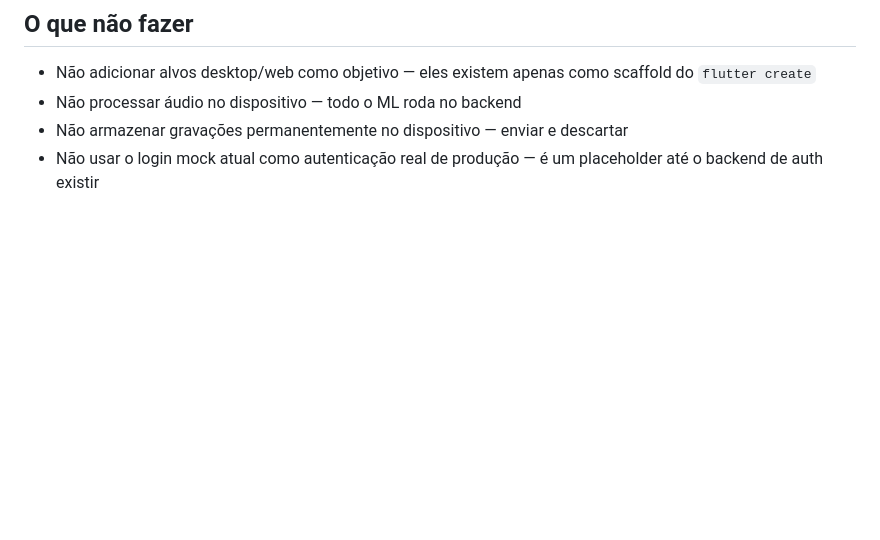
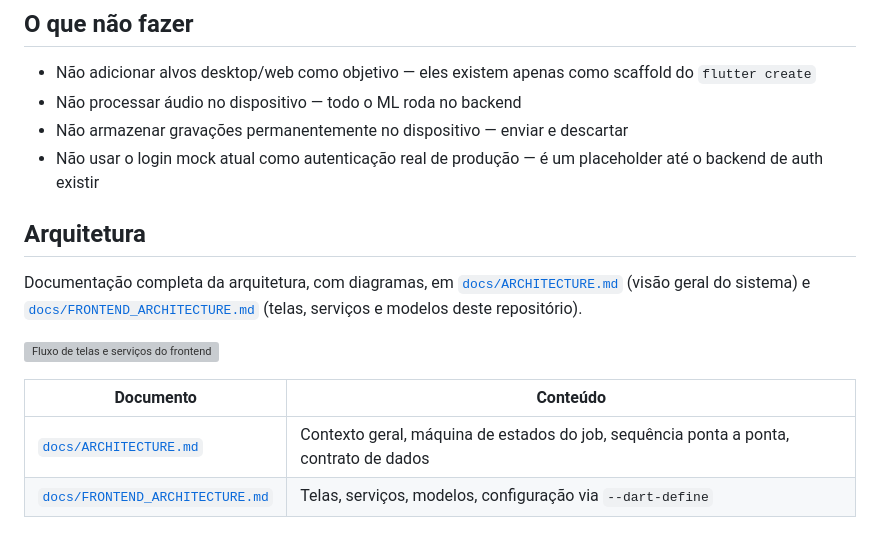
Before and after one commit to leandroalexandre-ifg/scitechear-frontend, a Markdown page: README.md, the part around the change. GitHub-like rendering; blank space fills up the shorter version; grey boxes are pictures that could not be loaded.

Commit message:
docs: linkar arquitetura no README

```diff
--- a/README.md
+++ b/README.md
@@ -147,3 +147,14 @@ flutter test
 - Não processar áudio no dispositivo — todo o ML roda no backend
 - Não armazenar gravações permanentemente no dispositivo — enviar e descartar
 - Não usar o login mock atual como autenticação real de produção — é um placeholder até o backend de auth existir
+
+## Arquitetura
+
+Documentação completa da arquitetura, com diagramas, em [`docs/ARCHITECTURE.md`](docs/ARCHITECTURE.md) (visão geral do sistema) e [`docs/FRONTEND_ARCHITECTURE.md`](docs/FRONTEND_ARCHITECTURE.md) (telas, serviços e modelos deste repositório).
+
+![Fluxo de telas e serviços do frontend](docs/diagrams/05-frontend-architecture.svg)
+
+| Documento | Conteúdo |
+|---|---|
+| [`docs/ARCHITECTURE.md`](docs/ARCHITECTURE.md) | Contexto geral, máquina de estados do job, sequência ponta a ponta, contrato de dados |
+| [`docs/FRONTEND_ARCHITECTURE.md`](docs/FRONTEND_ARCHITECTURE.md) | Telas, serviços, modelos, configuração via `--dart-define` |
```
